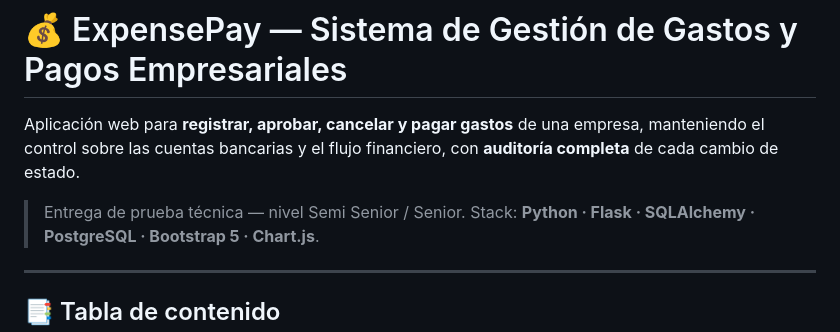
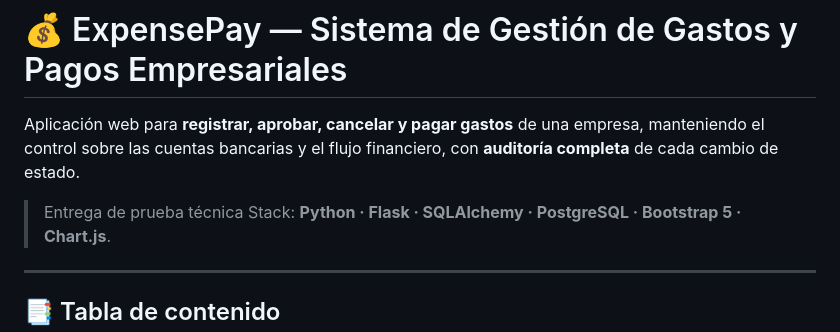
Before and after one commit to chooo01/expense-payment-management, a Markdown page: README.md, the part around the change. Drawn GitHub-style.

Commit message:
remove name to project

```diff
--- a/README.md
+++ b/README.md
@@ -4,7 +4,7 @@ Aplicación web para **registrar, aprobar, cancelar y pagar gastos** de una
 empresa, manteniendo el control sobre las cuentas bancarias y el flujo
 financiero, con **auditoría completa** de cada cambio de estado.
 
-> Entrega de prueba técnica — nivel Semi Senior / Senior.
+> Entrega de prueba técnica
 > Stack: **Python · Flask · SQLAlchemy · PostgreSQL · Bootstrap 5 · Chart.js**.
 
 ---
```
